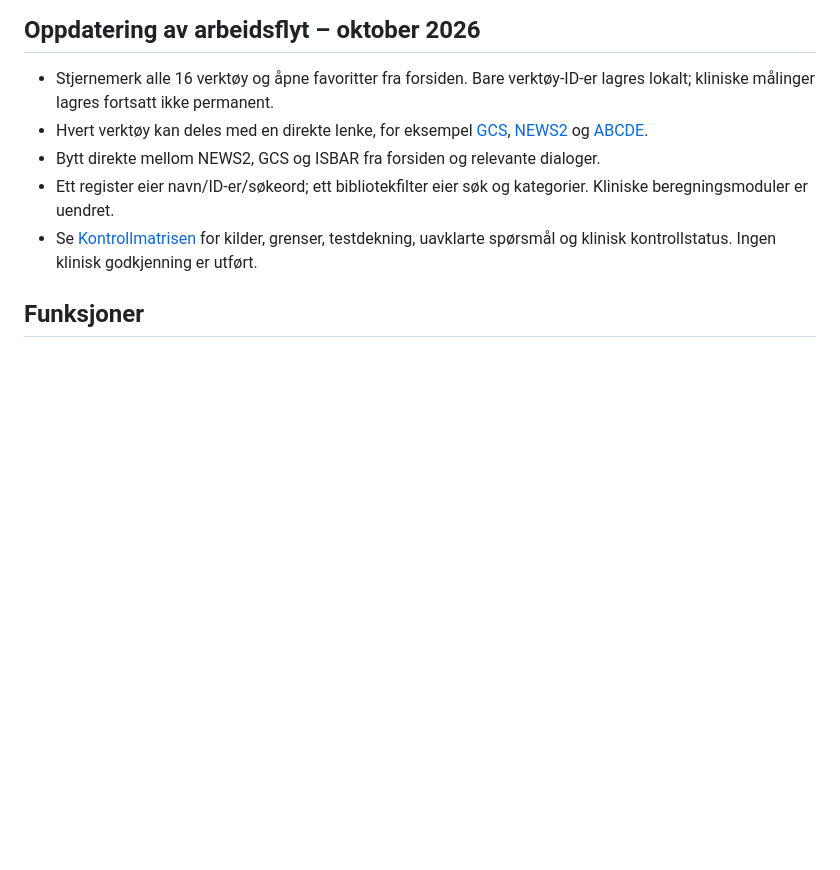
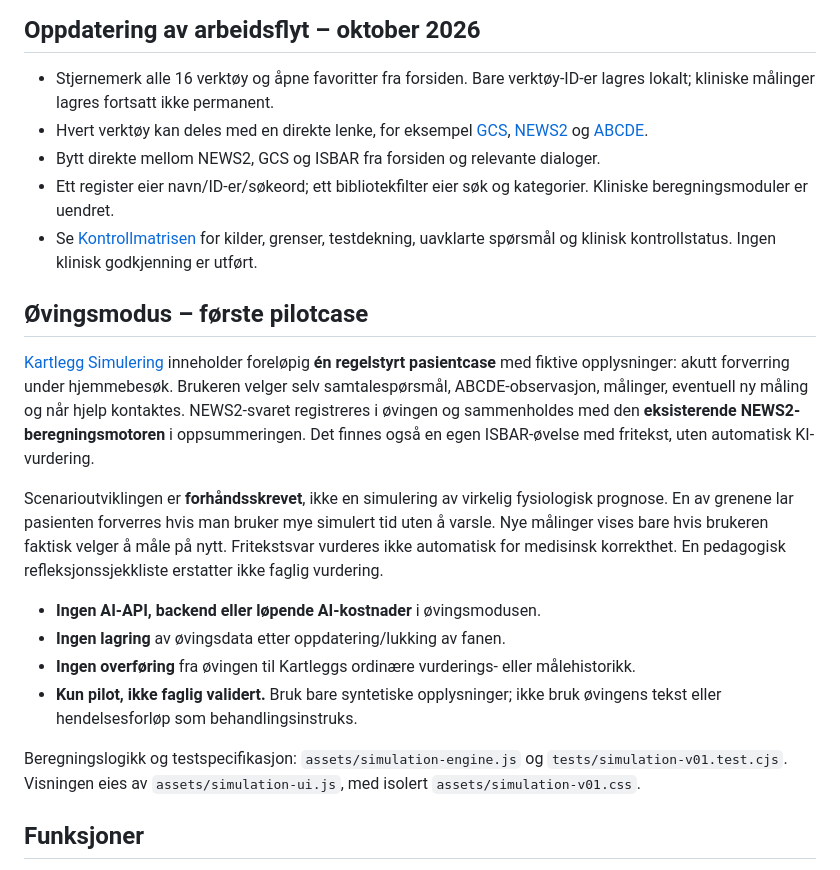
Before and after one commit to aasen700/Kartlegg, a Markdown page: README.md, the part around the change. Rendered like a GitHub page; blank space fills up the shorter version.

Commit message:
Document cost-free educational simulation pilot and its clinical limitations

```diff
--- a/README.md
+++ b/README.md
@@ -26,6 +26,19 @@
 - Bytt direkte mellom NEWS2, GCS og ISBAR fra forsiden og relevante dialoger.
 - Ett register eier navn/ID-er/søkeord; ett bibliotekfilter eier søk og kategorier. Kliniske beregningsmoduler er uendret.
 - Se [Kontrollmatrisen](KONTROLLMATRISE.md) for kilder, grenser, testdekning, uavklarte spørsmål og klinisk kontrollstatus. Ingen klinisk godkjenning er utført.
+
+## Øvingsmodus – første pilotcase
+
+[Kartlegg Simulering](https://aasen700.github.io/Kartlegg/#simulering) inneholder foreløpig **én regelstyrt pasientcase** med fiktive opplysninger: akutt forverring under hjemmebesøk. Brukeren velger selv samtalespørsmål, ABCDE-observasjon, målinger, eventuell ny måling og når hjelp kontaktes. NEWS2-svaret registreres i øvingen og sammenholdes med den **eksisterende NEWS2-beregningsmotoren** i oppsummeringen. Det finnes også en egen ISBAR-øvelse med fritekst, uten automatisk KI-vurdering.
+
+Scenarioutviklingen er **forhåndsskrevet**, ikke en simulering av virkelig fysiologisk prognose. En av grenene lar pasienten forverres hvis man bruker mye simulert tid uten å varsle. Nye målinger vises bare hvis brukeren faktisk velger å måle på nytt. Fritekstsvar vurderes ikke automatisk for medisinsk korrekthet. En pedagogisk refleksjonssjekkliste erstatter ikke faglig vurdering.
+
+- **Ingen AI-API, backend eller løpende AI-kostnader** i øvingsmodusen.
+- **Ingen lagring** av øvingsdata etter oppdatering/lukking av fanen.
+- **Ingen overføring** fra øvingen til Kartleggs ordinære vurderings- eller målehistorikk.
+- **Kun pilot, ikke faglig validert.** Bruk bare syntetiske opplysninger; ikke bruk øvingens tekst eller hendelsesforløp som behandlingsinstruks.
+
+Beregningslogikk og testspecifikasjon: `assets/simulation-engine.js` og `tests/simulation-v01.test.cjs`. Visningen eies av `assets/simulation-ui.js`, med isolert `assets/simulation-v01.css`.
 
 ## Funksjoner
 
```
